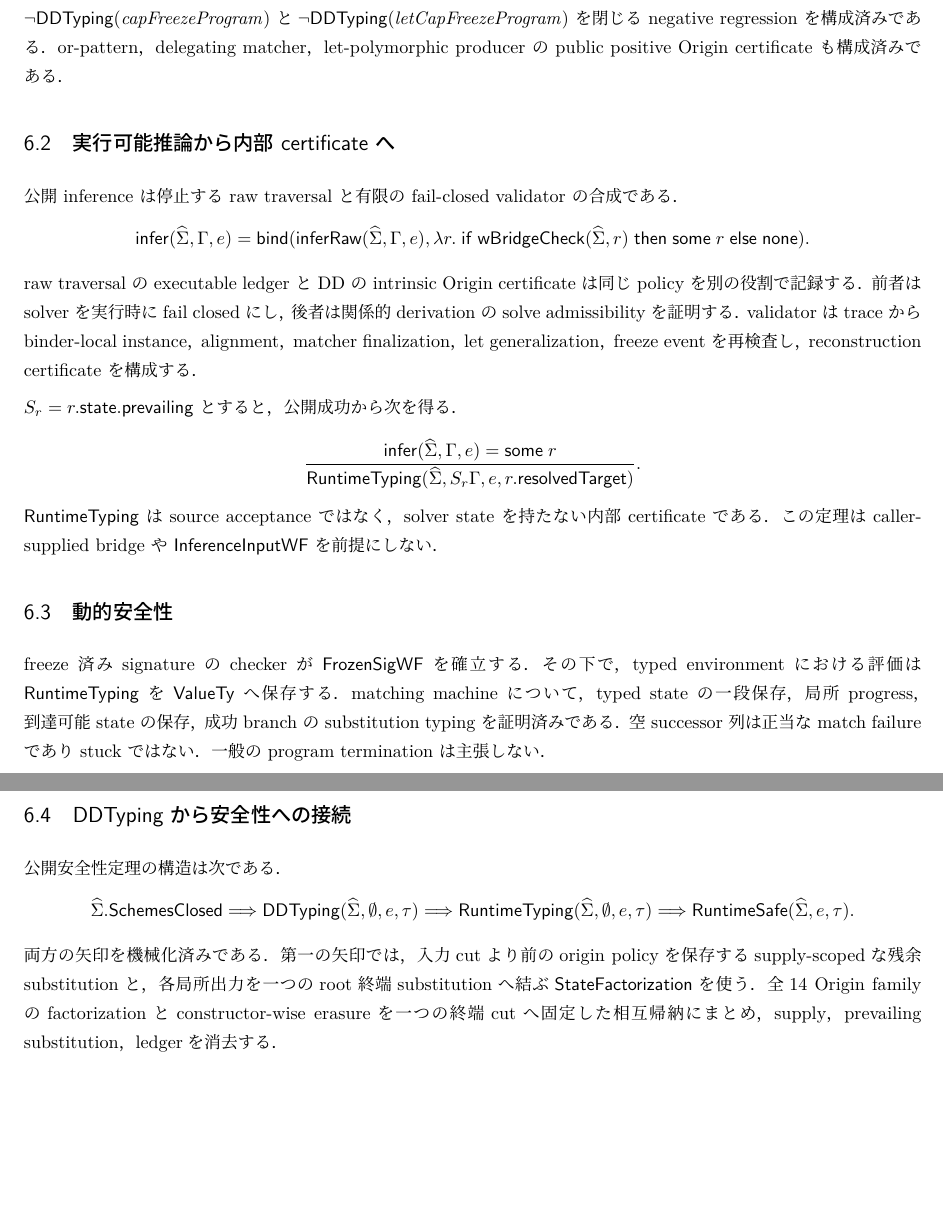
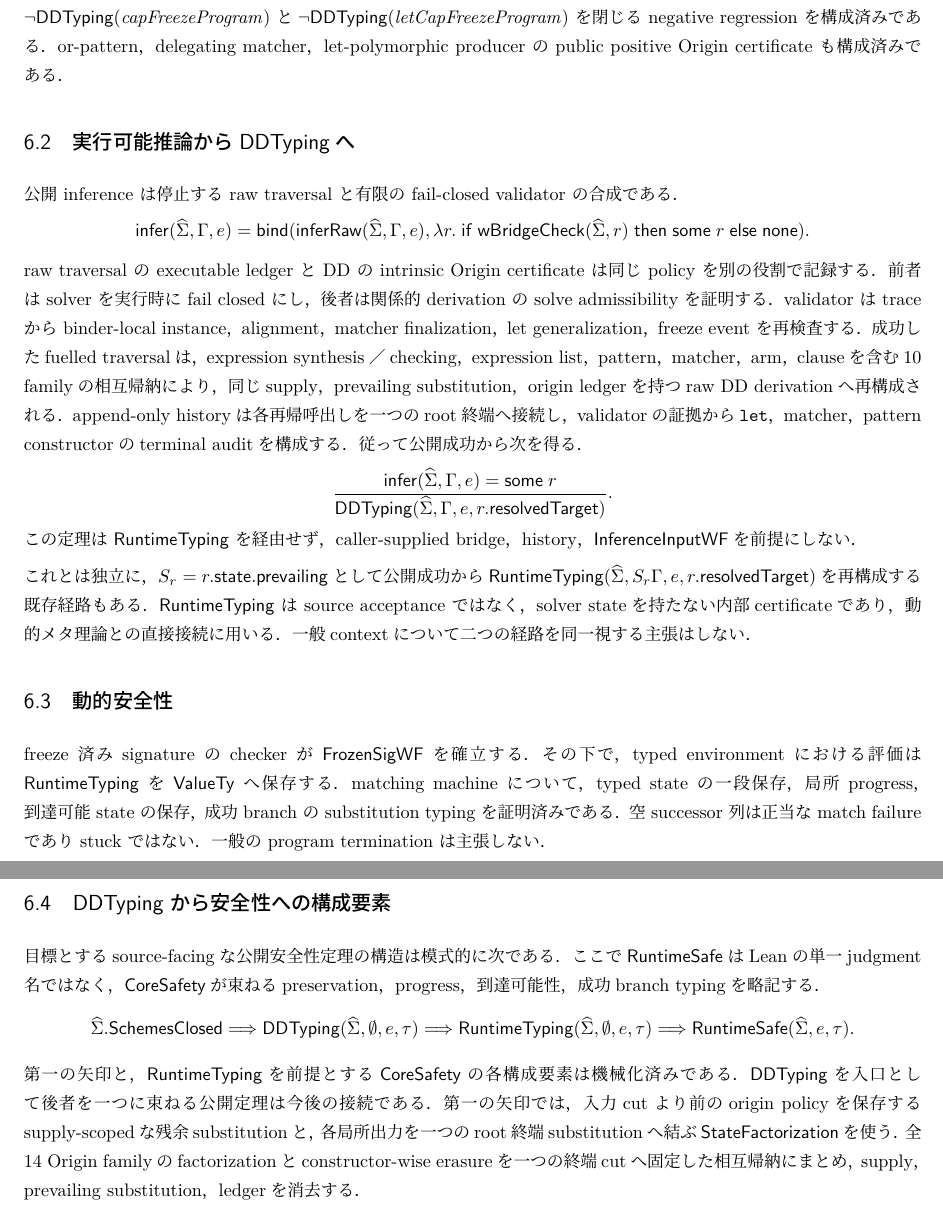
Before and after one commit to egison/type-pm-mech, a LaTeX document (tex/main.tex, which reads tex/sections/metatheory.tex, tex/sections/overview.tex): two parts of pages 13 and 14 of 14, joined at a grey line, cut so that both start at the same text, the shorter picture padded with empty space. The pictures show the PDF file tex/type-pm-mech.pdf that the author committed with the source.

Commit message:
Mark inference to DDTyping milestone complete

```diff
--- a/tex/sections/metatheory.tex
+++ b/tex/sections/metatheory.tex
@@ -54,7 +54,7 @@ $\neg\mathsf{DDTyping}(\mathit{letCapFreezeProgram})$ を閉じる negative regr
 or-pattern，delegating matcher，let-polymorphic producer の public positive Origin certificate も
 構成済みである．
 
-\subsection{実行可能推論から内部 certificate へ}
+\subsection{実行可能推論からDDTypingへ}
 
 公開 inference は停止する raw traversal と有限の fail-closed validator の合成である．
 \[
@@ -66,15 +66,23 @@ or-pattern，delegating matcher，let-polymorphic producer の public positive O
 raw traversal の executable ledger と DD の intrinsic Origin certificate は同じ policy を別の
 役割で記録する．前者は solver を実行時に fail closed にし，後者は関係的 derivation の solve
 admissibility を証明する．validator は trace から binder-local instance，alignment，matcher
-finalization，let generalization，freeze event を再検査し，reconstruction certificate を構成する．
-
-$S_r=r.\mathsf{state.prevailing}$ とすると，公開成功から次を得る．
+finalization，let generalization，freeze event を再検査する．成功したfuelled traversalは，
+expression synthesis／checking，expression list，pattern，matcher，arm，clauseを含む10 familyの
+相互帰納により，同じsupply，prevailing substitution，origin ledgerを持つraw DD derivationへ
+再構成される．append-only historyは各再帰呼出しを一つのroot終端へ接続し，validatorの証拠から
+$\mathtt{let}$，matcher，pattern constructorのterminal auditを構成する．従って公開成功から
+次を得る．
 \[
 \frac{\mathsf{infer}(\Sighat,\Gamma,e)=\mathsf{some}\;r}
-{\mathsf{RuntimeTyping}(\Sighat,S_r\Gamma,e,r.\mathsf{resolvedTarget})}.
+{\mathsf{DDTyping}(\Sighat,\Gamma,e,r.\mathsf{resolvedTarget})}.
 \]
-$\mathsf{RuntimeTyping}$ は source acceptance ではなく，solver state を持たない内部 certificate
-である．この定理は caller-supplied bridge や $\mathsf{InferenceInputWF}$ を前提にしない．
+この定理は $\mathsf{RuntimeTyping}$ を経由せず，caller-supplied bridge，history，
+$\mathsf{InferenceInputWF}$を前提にしない．
+
+これとは独立に，$S_r=r.\mathsf{state.prevailing}$として公開成功から
+$\mathsf{RuntimeTyping}(\Sighat,S_r\Gamma,e,r.\mathsf{resolvedTarget})$を再構成する既存経路もある．
+$\mathsf{RuntimeTyping}$ は source acceptance ではなく，solver stateを持たない内部certificateで
+あり，動的メタ理論との直接接続に用いる．一般contextについて二つの経路を同一視する主張はしない．
 
 \subsection{動的安全性}
 
@@ -84,9 +92,11 @@ machine について，typed state の一段保存，局所 progress，到達可
 の substitution typing を証明済みである．空 successor 列は正当な match failure であり stuck
 ではない．一般の program termination は主張しない．
 
-\subsection{DDTyping から安全性への接続}
+\subsection{DDTyping から安全性への構成要素}
 
-公開安全性定理の構造は次である．
+目標とするsource-facingな公開安全性定理の構造は模式的に次である．ここで
+$\mathsf{RuntimeSafe}$はLeanの単一judgment名ではなく，$\mathsf{CoreSafety}$が束ねる
+preservation，progress，到達可能性，成功branch typingを略記する．
 \[
 \Sighat.\mathsf{SchemesClosed}
 \Longrightarrow
@@ -96,7 +106,9 @@ machine について，typed state の一段保存，局所 progress，到達可
 \Longrightarrow
 \mathsf{RuntimeSafe}(\Sighat,e,\tau).
 \]
-両方の矢印を機械化済みである．第一の矢印では，入力cutより前のorigin policyを保存する
+第一の矢印と，$\mathsf{RuntimeTyping}$を前提とする$\mathsf{CoreSafety}$の各構成要素は
+機械化済みである．$\mathsf{DDTyping}$を入口として後者を一つに束ねる公開定理は今後の接続である．
+第一の矢印では，入力cutより前のorigin policyを保存する
 supply-scopedな残余substitutionと，各局所出力を一つのroot終端substitutionへ結ぶ
 $\mathsf{StateFactorization}$を使う．全14 Origin familyのfactorizationとconstructor-wise erasureを
 一つの終端cutへ固定した相互帰納にまとめ，supply，prevailing substitution，ledgerを消去する．
@@ -139,6 +151,3 @@ Origin transition を executable trace および terminal validator に対応付
 全 expression／pattern／arm／clause の raw DD family，それらに対応する intrinsic Origin family，
 ledger の基本 transition，alignment の slot-demand，state replay，supply boundedness，全14 raw familyの
 solved-form保存，terminal audit，terminal-fixedな相互runtime erasure，closed-programの
-$\mathsf{DDTyping}\Rightarrow\mathsf{RuntimeTyping}$，公開 inferenceから$\mathsf{RuntimeTyping}$への
-reconstruction，concrete dynamic safetyはLean~4に機械化済みである．public freeze回帰も閉じている．
-DD／inferの受理完全性は別の未完成接続である．
@@ -145 +157,2 @@ DD／inferの受理完全性は別の未完成接続である．
+未完成である．source-facingな公開安全性のbundled theoremは別の今後の接続である．
 主定理と一般補題に $\mathtt{sorry}$，$\mathtt{admit}$，project-defined $\mathtt{axiom}$ はない．
--- a/tex/sections/overview.tex
+++ b/tex/sections/overview.tex
@@ -40,10 +40,9 @@ pattern constructorの三種である．
 動的安全性の証明では，これら三つの推論状態を消去した内部 certificate
 $\mathsf{RuntimeTyping}$ を使う．これは source acceptance を定める第二の型システムではなく，
 runtime value typing と preservation の帰納法を状態履歴から切り離すための補助判断である．
-依存方向は
+source acceptanceと動的安全性に必要な構成要素の依存方向は
 \[
-\mathsf{DDTyping}\Longrightarrow\mathsf{RuntimeTyping}
+\mathsf{infer\ success}\Longrightarrow\mathsf{DDTyping}
+\Longrightarrow\mathsf{RuntimeTyping}
 \Longrightarrow\mathsf{RuntimeSafety}
 \]
-である．最初の矢印は，Origin derivation，終端 substitution に固定した相互 state erasure，
-terminal audit の合成として機械化済みである．
@@ -50,3 +53,4 @@ terminal audit の合成として機械化済みである．
+source-facingな公開安全性定理は今後の接続である．
 
 \subsection{Origin ledger が表すもの}
 
```
Also changed, not shown: CLAUDE.md (+5 -3 lines), docs/details.md (+34 -11 lines), README.md, tex/type-pm-mech.pdf, tex/sections/metatheory.tex (3 more changed lines), tex/sections/overview.tex (4 more changed lines).
